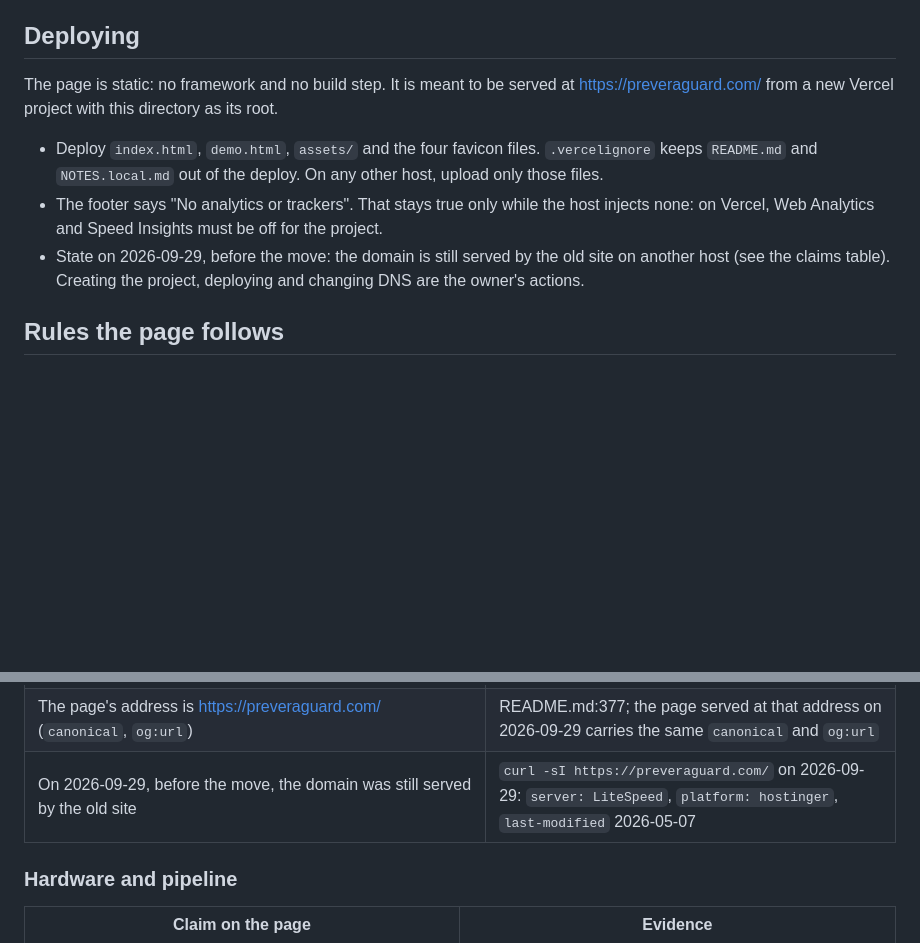
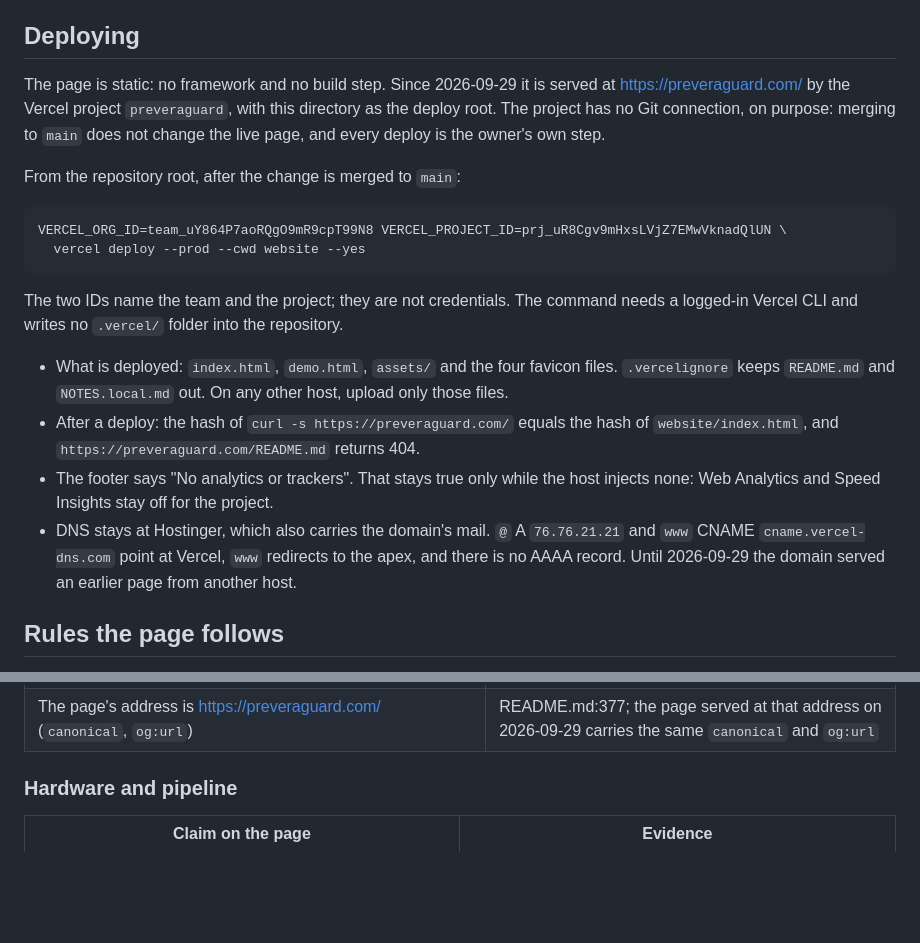
Before and after one commit to JeremyGracey-AI/prevera-guardian-lidar, a Markdown page: website/README.md, 2 parts joined by grey strips. GitHub-like rendering; blank space fills up the shorter version.

Commit message:
website: README describes the site after the move and how to deploy it
The deploy section said the domain was still on the old host. Since
2026-09-29 it is served by the Vercel project `preveraguard`, which has
no Git connection on purpose, so merging to main does not change the live
page. The section now gives the deploy command, the checks to run after a
deploy, and the DNS records at Hostinger. The claims-table row about the
pre-move host is removed: it was not a claim on the page.

Co-Authored-By: Claude Opus 5.5 <noreply@anthropic.com>

````diff
--- a/website/README.md
+++ b/website/README.md
@@ -33,15 +33,29 @@ cd website && python3 -m http.server 8000   # then open http://localhost:8000/
 
 ## Deploying
 
-The page is static: no framework and no build step. It is meant to be served at https://preveraguard.com/ from a
-new Vercel project with this directory as its root.
+The page is static: no framework and no build step. Since 2026-09-29 it is served at https://preveraguard.com/ by
+the Vercel project `preveraguard`, with this directory as the deploy root. The project has no Git connection, on
+purpose: merging to `main` does not change the live page, and every deploy is the owner's own step.
 
-- Deploy `index.html`, `demo.html`, `assets/` and the four favicon files. `.vercelignore` keeps `README.md` and
-  `NOTES.local.md` out of the deploy. On any other host, upload only those files.
-- The footer says "No analytics or trackers". That stays true only while the host injects none: on Vercel, Web
-  Analytics and Speed Insights must be off for the project.
-- State on 2026-09-29, before the move: the domain is still served by the old site on another host (see the claims
-  table). Creating the project, deploying and changing DNS are the owner's actions.
+From the repository root, after the change is merged to `main`:
+
+```bash
+VERCEL_ORG_ID=team_uY864P7aoRQgO9mR9cpT99N8 VERCEL_PROJECT_ID=prj_uR8Cgv9mHxsLVjZ7EMwVknadQlUN \
+  vercel deploy --prod --cwd website --yes
+```
+
+The two IDs name the team and the project; they are not credentials. The command needs a logged-in Vercel CLI and
+writes no `.vercel/` folder into the repository.
+
+- What is deployed: `index.html`, `demo.html`, `assets/` and the four favicon files. `.vercelignore` keeps
+  `README.md` and `NOTES.local.md` out. On any other host, upload only those files.
+- After a deploy: the hash of `curl -s https://preveraguard.com/` equals the hash of `website/index.html`, and
+  `https://preveraguard.com/README.md` returns 404.
+- The footer says "No analytics or trackers". That stays true only while the host injects none: Web Analytics and
+  Speed Insights stay off for the project.
+- DNS stays at Hostinger, which also carries the domain's mail. `@` A `76.76.21.21` and `www` CNAME
+  `cname.vercel-dns.com` point at Vercel, `www` redirects to the apex, and there is no AAAA record. Until
+  2026-09-29 the domain served an earlier page from another host.
 
 ## Rules the page follows
 
@@ -97,7 +111,6 @@ their own caveats in the last table.
 | Contact jeremy.a.gracey@gmail.com and github.com/JeremyGracey-AI/prevera-guardian-lidar | README.md:248, 377-378 |
 | The UI concept (`demo.html`) uses fictional data apart from the author's own name on its Profile screen, and it is not connected to the detector; the features it shows are not implemented | demo.html:156-186 (the `// Mock Data` block), 718 (the Profile screen); demos/README.md:7-10 (the same statement for the public concept) |
 | The page's address is https://preveraguard.com/ (`canonical`, `og:url`) | README.md:377; the page served at that address on 2026-09-29 carries the same `canonical` and `og:url` |
-| On 2026-09-29, before the move, the domain was still served by the old site | `curl -sI https://preveraguard.com/` on 2026-09-29: `server: LiteSpeed`, `platform: hostinger`, `last-modified` 2026-05-07 |
 
 ### Hardware and pipeline
 
````
